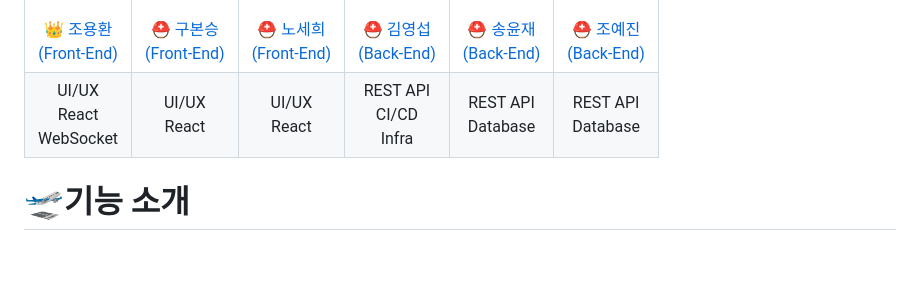
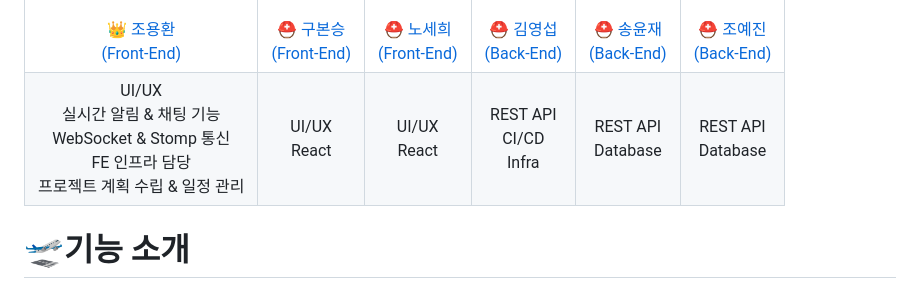
Before and after one commit to narang-trip/frontend, a Markdown page: README.md, the part around the change. Drawn GitHub-style; blank space fills up the shorter version.

```diff
--- a/README.md
+++ b/README.md
@@ -86,7 +86,7 @@
             <img src="https://avatars.githubusercontent.com/" width="140px" /> <br><br> ⛑ 조예진 <br>(Back-End) </a> <br></td>
     </tr>
     <tr>
-        <td align="center">UI/UX<br/>React<br/>WebSocket</td>
+        <td align="center">UI/UX<br/>실시간 알림 & 채팅 기능<br/>WebSocket & Stomp 통신<br/>FE 인프라 담당<br/>프로젝트 계획 수립 & 일정 관리</td>
         <td align="center">UI/UX<br/>React</td>
         <td align="center">UI/UX<br/>React</td>
         <td align="center">REST API<br/>CI/CD<br/>Infra<br/></td>
```
